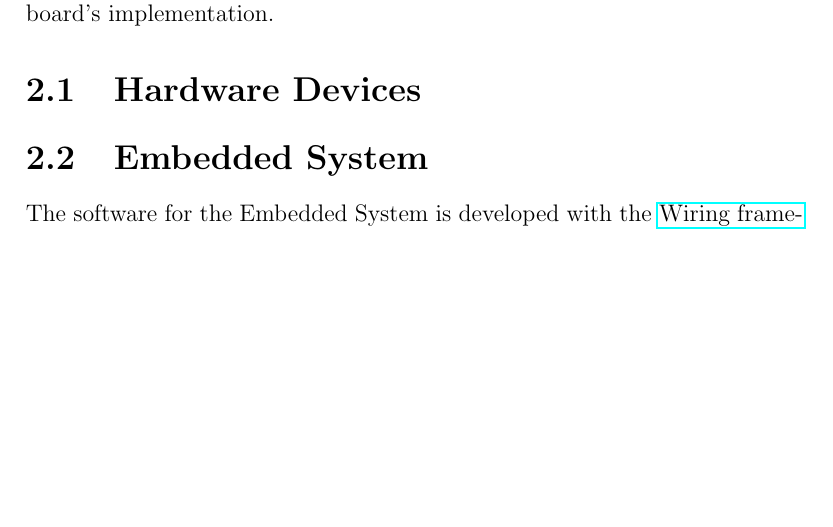
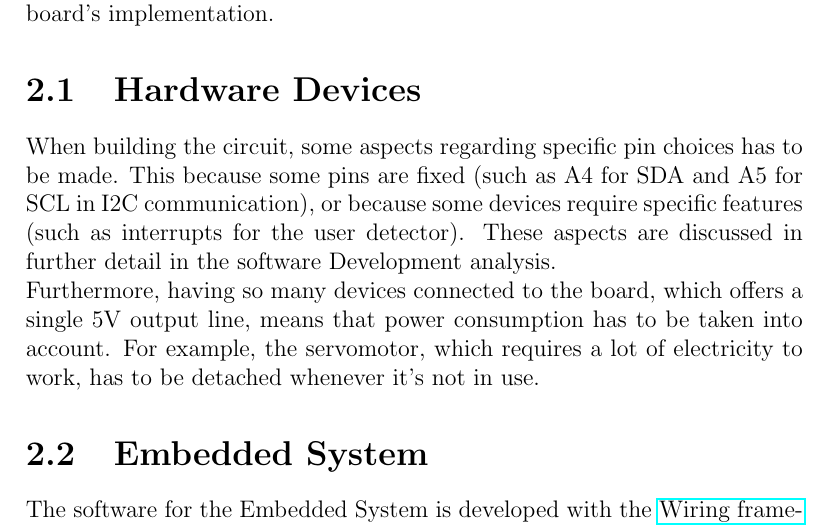
Before and after one commit to KimboCoffee/esiot-assignment02, a LaTeX document (report/tex-files/report.tex): part of page 9 of 14, cut so that both start at the same text, the shorter picture padded with empty space. Compiled offline with pdfLaTeX.

Commit message:
Modified Hardware Devices development section

```diff
--- a/report/tex-files/report.tex
+++ b/report/tex-files/report.tex
@@ -119,6 +119,8 @@
 		\caption{\href{https://www.tinkercad.com/things/1OaxE8QuWbw-esiot-assignment02?sharecode=9QQajaw8It3u4rzvy1XqA17RKAIlDJlUtWD6_dBJsmI}{Full circuit in detail}}
 		\label{img:full-circuit}
 	\end{figure}
+	When building the circuit, some aspects regarding specific pin choices has to be made. This because some pins are fixed (such as A4 for SDA and A5 for SCL in I2C communication), or because some devices require specific features (such as interrupts for the user detector). These aspects are discussed in further detail in the software Development analysis.
+	\newline Furthermore, having so many devices connected to the board, which offers a single 5V output line, means that power consumption has to be taken into account. For example, the servomotor, which requires a lot of electricity to work, has to be detached whenever it's not in use.
 
 	\section{Embedded System}
 	The software for the Embedded System is developed with the \href{https://wiring.org.co/}{Wiring framework}, which is based on C++ and allows to exploit all the features of the language adding some high level interfaces for hardware interaction purposes. This framework, based on a super loop architecture, very well fits Embedded Systems programming, since they require to run non-stop. Furthermore, being based on C++, it allows the programmer to exploit Object Oriented Programming, that very effectively represents this kind of systems, in which different devices work together and exchange messages.
```
